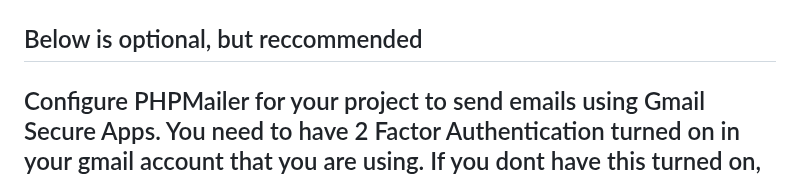
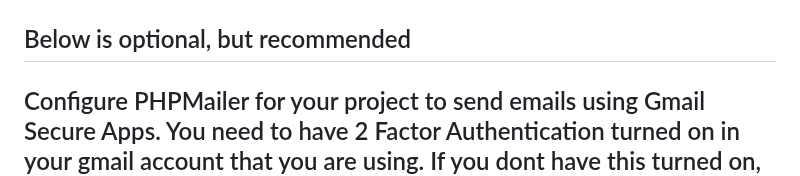
Before and after one commit to MicrosoulV3/TorrentTrader-v3, a Markdown page: README.md, the part around the change. GitHub-like rendering.

```diff
--- a/README.md
+++ b/README.md
@@ -12,7 +12,7 @@ Just **uncomment** the relevant lines to enable it.
 ---
 
 ![TorrentTrader Screenshot](gitimage/1.jpg)
-## Below is optional, but reccommended
+## Below is optional, but recommended
 ## Configure PHPMailer for your project to send emails using Gmail Secure Apps. You need to have 2 Factor Authentication turned on in your gmail account that you are using. If you dont have this turned on, you will not be able to do this
 
 ## Step 1: Install PHPMailer using Composer
```
